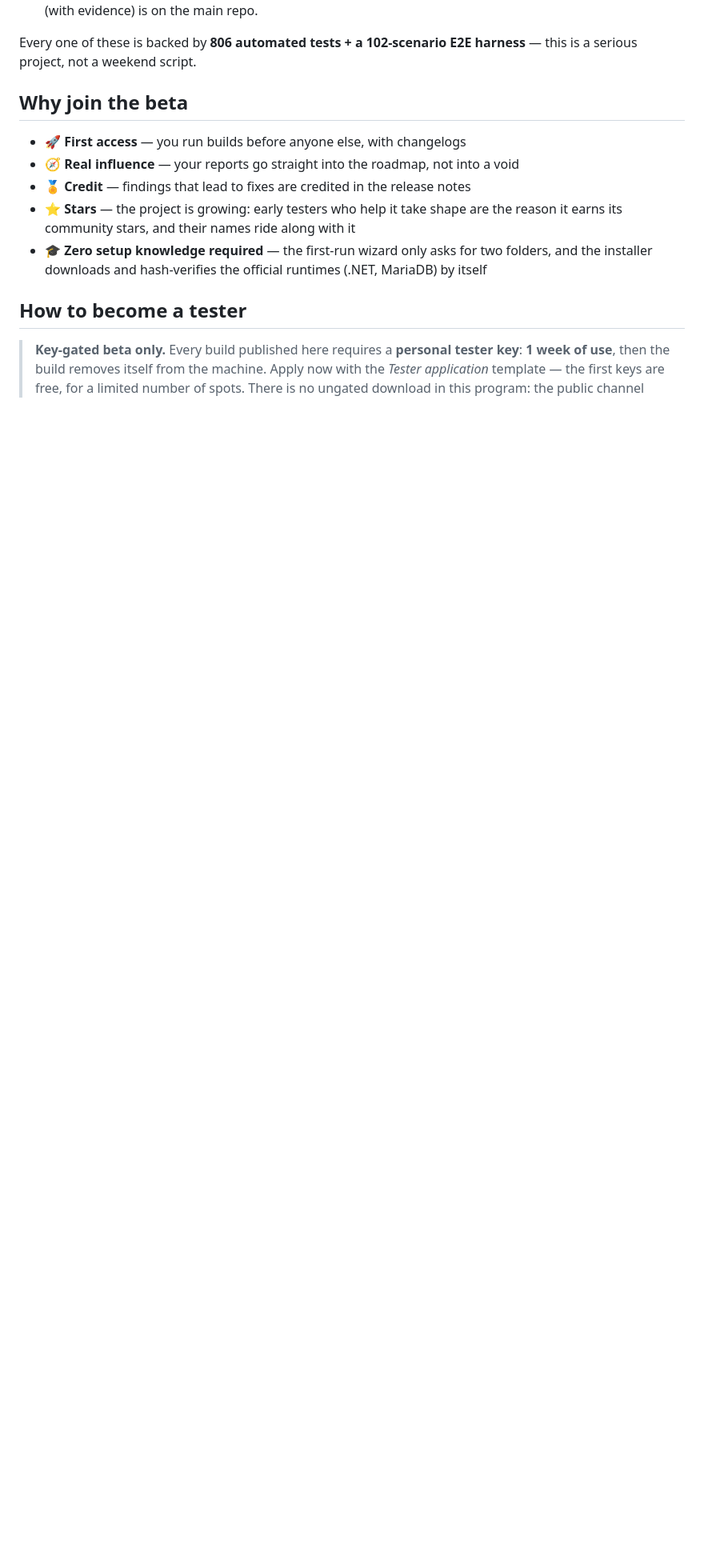
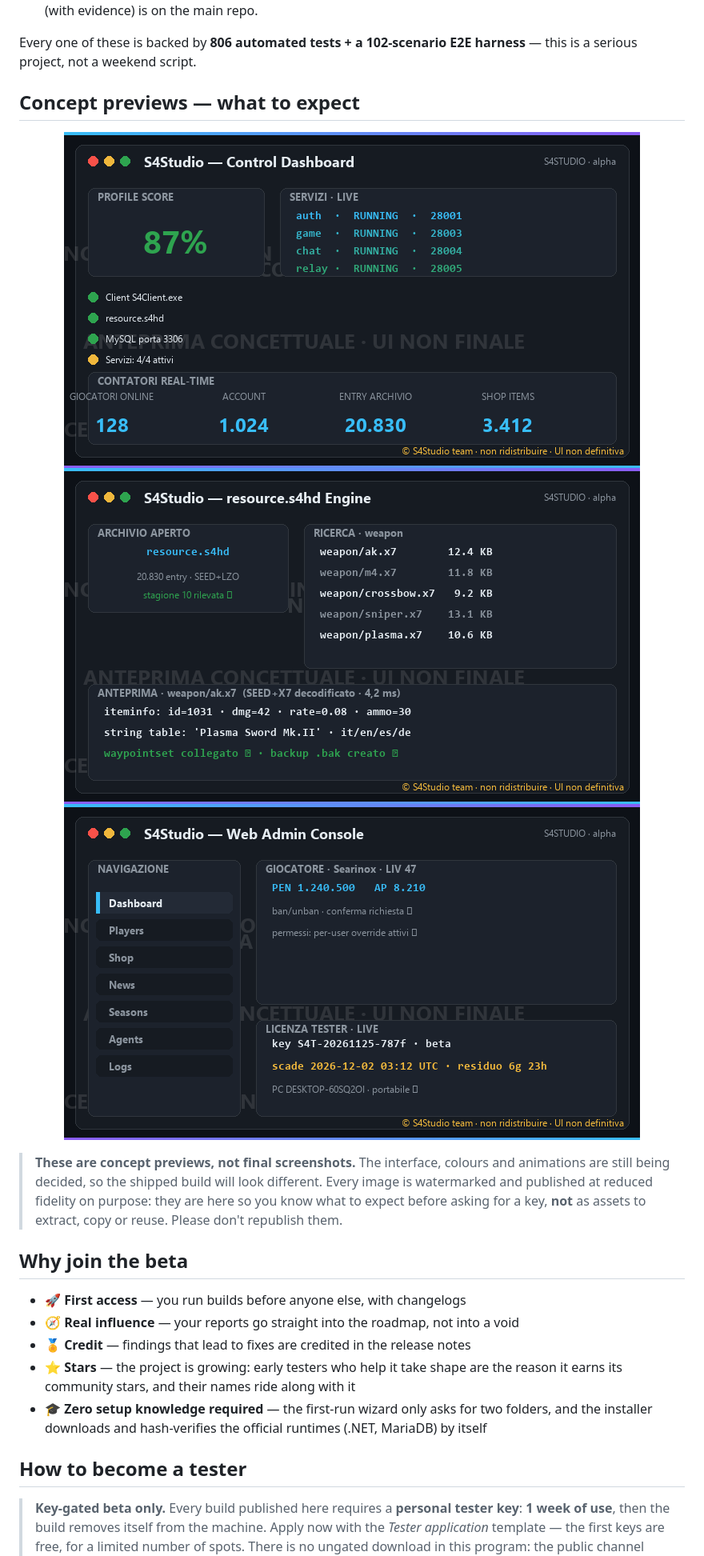
Before and after one commit to Suplic0z05/S4Studio-Pubblic-Test-, a Markdown page: README.md, the part around the change. Shown at 80% size. Rendered like a GitHub page; pictures changed too: assets/previews/preview-admin.png (added), assets/previews/preview-dashboard.png (added), assets/previews/preview-resources.png (added); blank space fills up the shorter version.

Commit message:
Concept previews (watermarked, reduced fidelity, UI-not-final disclaimer) so testers know what to expect without giving extractable assets

```diff
--- a/README.md
+++ b/README.md
@@ -42,6 +42,19 @@ you will actually get on day one:
 
 Every one of these is backed by **806 automated tests + a 102-scenario E2E harness** — this is a
 serious project, not a weekend script.
+
+## Concept previews — what to expect
+
+<p align="center">
+  <img src="assets/previews/preview-dashboard.png" alt="S4Studio control dashboard concept" width="720"><br>
+  <img src="assets/previews/preview-resources.png" alt="S4Studio resource engine concept" width="720"><br>
+  <img src="assets/previews/preview-admin.png" alt="S4Studio web admin console concept" width="720">
+</p>
+
+> **These are concept previews, not final screenshots.** The interface, colours and animations are
+> still being decided, so the shipped build will look different. Every image is watermarked and
+> published at reduced fidelity on purpose: they are here so you know what to expect before asking
+> for a key, **not** as assets to extract, copy or reuse. Please don't republish them.
 
 ## Why join the beta
 
```
